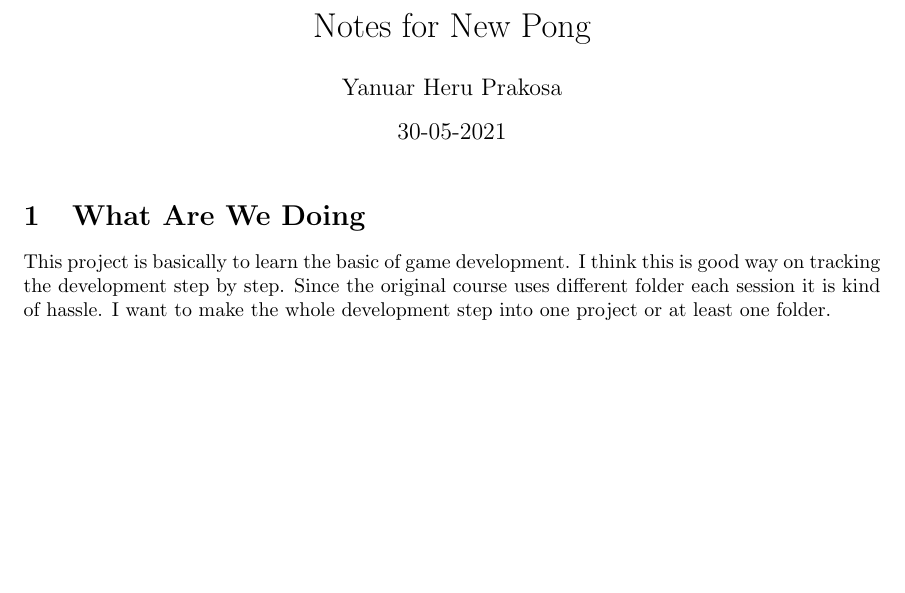
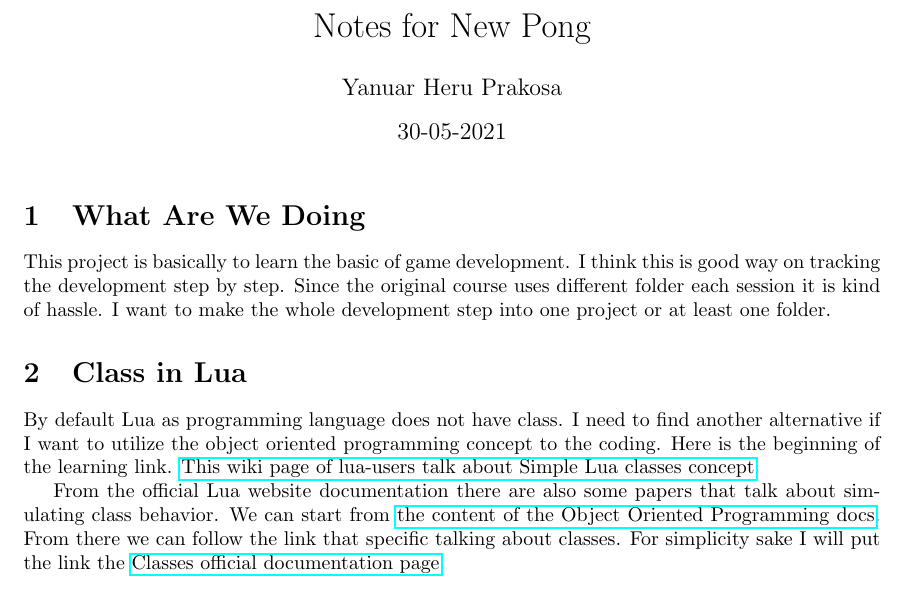
Before and after one commit to m00racle/newPong, a LaTeX document (docs/notes.tex): part of the page, cut so that both start at the same text, the shorter picture padded with empty space. Compiled offline with pdfLaTeX.

Commit message:
list the source of info on class in Lua: see notes.tex

```diff
--- a/docs/notes.tex
+++ b/docs/notes.tex
@@ -7,6 +7,8 @@
 \usepackage{amsmath}
 \usepackage{graphicx}
 \graphicspath{ {./images/} }
+\usepackage{hyperref}
+\usepackage{listings}
 
 \begin{document}
     \maketitle
@@ -17,4 +19,15 @@
     I think this is good way on tracking the development step by step.
     Since the original course uses different folder each session it is kind of hassle.
     I want to make the whole development step into one project or at least one folder.
+
+    \section{Class in Lua}
+    By default Lua as programming language does not have class.
+    I need to find another alternative if I want to utilize the object oriented programming concept to the coding.
+    Here is the beginning of the learning link.
+    \href{http://lua-users.org/wiki/SimpleLuaClasses}{This wiki page of lua-users talk about Simple Lua classes concept}.
+
+    From the official Lua website documentation there are also some papers that talk about simulating class behavior.
+    We can start from \href{https://www.lua.org/pil/contents.html#16}{the content of the Object Oriented Programming docs}.
+    From there we can follow the link that specific talking about classes.
+    For simplicity sake I will put the link the \href{https://www.lua.org/pil/16.1.html}{Classes official documentation page}.
 \end{document}
```
Also changed, not shown: docs/notes.pdf, 6 other files.
